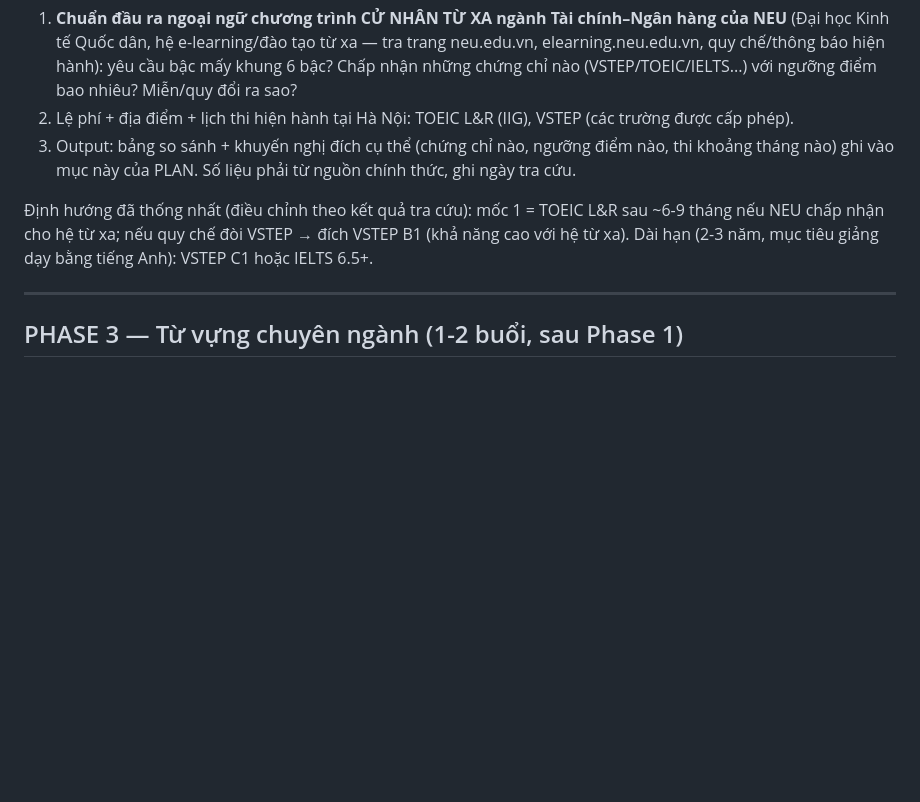
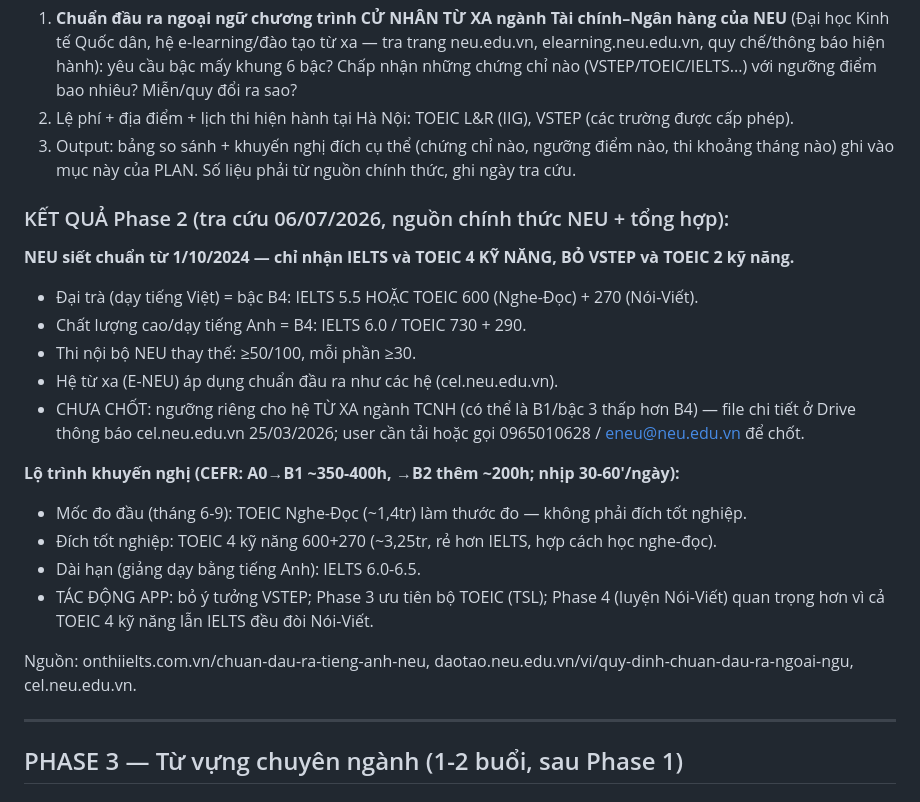
Before and after one commit to anptvnn-fta/english-drive, a Markdown page: PLAN-v3.md, the part around the change. GitHub-like rendering; blank space fills up the shorter version.

Commit message:
Phase 2: chốt đích chứng chỉ theo quy chế NEU 2024
NEU bỏ VSTEP từ 1/10/2024, chỉ nhận IELTS/TOEIC 4 kỹ năng (đại trà B4: IELTS 5.5 hoặc TOEIC 600+270). Khuyến nghị: TOEIC L&R làm mốc → TOEIC 4 kỹ năng làm đích tốt nghiệp → IELTS 6.0-6.5 dài hạn. Ngưỡng riêng hệ từ xa cần user xác nhận.

Co-Authored-By: Claude Opus 4.8 <noreply@anthropic.com>

```diff
--- a/PLAN-v3.md
+++ b/PLAN-v3.md
@@ -138,9 +138,23 @@ Nghiên cứu web (WebSearch/agent-reach) trả lời CHÍNH XÁC, có dẫn ngu
 3. Output: bảng so sánh + khuyến nghị đích cụ thể (chứng chỉ nào, ngưỡng điểm nào, thi khoảng tháng nào)
   ghi vào mục này của PLAN. Số liệu phải từ nguồn chính thức, ghi ngày tra cứu.
 
-Định hướng đã thống nhất (điều chỉnh theo kết quả tra cứu):
-mốc 1 = TOEIC L&R sau ~6-9 tháng nếu NEU chấp nhận cho hệ từ xa; nếu quy chế đòi VSTEP → đích VSTEP B1
-(khả năng cao với hệ từ xa). Dài hạn (2-3 năm, mục tiêu giảng dạy bằng tiếng Anh): VSTEP C1 hoặc IELTS 6.5+.
+### KẾT QUẢ Phase 2 (tra cứu 06/07/2026, nguồn chính thức NEU + tổng hợp):
+
+**NEU siết chuẩn từ 1/10/2024 — chỉ nhận IELTS và TOEIC 4 KỸ NĂNG, BỎ VSTEP và TOEIC 2 kỹ năng.**
+- Đại trà (dạy tiếng Việt) = bậc B4: IELTS 5.5 HOẶC TOEIC 600 (Nghe-Đọc) + 270 (Nói-Viết).
+- Chất lượng cao/dạy tiếng Anh = B4: IELTS 6.0 / TOEIC 730 + 290.
+- Thi nội bộ NEU thay thế: ≥50/100, mỗi phần ≥30.
+- Hệ từ xa (E-NEU) áp dụng chuẩn đầu ra như các hệ (cel.neu.edu.vn).
+- CHƯA CHỐT: ngưỡng riêng cho hệ TỪ XA ngành TCNH (có thể là B1/bậc 3 thấp hơn B4) — file chi tiết ở Drive
+  thông báo cel.neu.edu.vn 25/03/2026; user cần tải hoặc gọi 0965010628 / eneu@neu.edu.vn để chốt.
+
+**Lộ trình khuyến nghị (CEFR: A0→B1 ~350-400h, →B2 thêm ~200h; nhịp 30-60'/ngày):**
+- Mốc đo đầu (tháng 6-9): TOEIC Nghe-Đọc (~1,4tr) làm thước đo — không phải đích tốt nghiệp.
+- Đích tốt nghiệp: TOEIC 4 kỹ năng 600+270 (~3,25tr, rẻ hơn IELTS, hợp cách học nghe-đọc).
+- Dài hạn (giảng dạy bằng tiếng Anh): IELTS 6.0-6.5.
+- TÁC ĐỘNG APP: bỏ ý tưởng VSTEP; Phase 3 ưu tiên bộ TOEIC (TSL); Phase 4 (luyện Nói-Viết) quan trọng hơn vì cả TOEIC 4 kỹ năng lẫn IELTS đều đòi Nói-Viết.
+
+Nguồn: onthiielts.com.vn/chuan-dau-ra-tieng-anh-neu, daotao.neu.edu.vn/vi/quy-dinh-chuan-dau-ra-ngoai-ngu, cel.neu.edu.vn.
 
 ---
 
```
